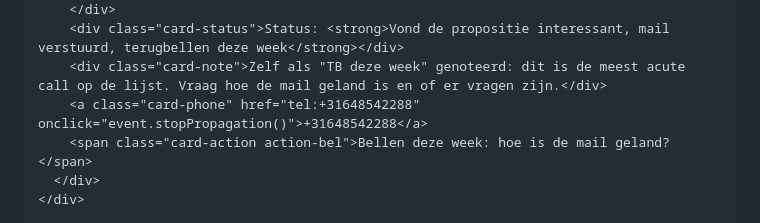
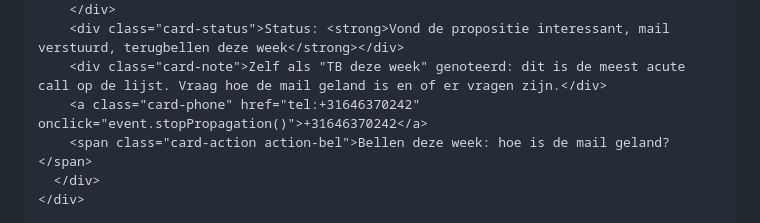
Before and after one commit to KT-SS/Spilnews, a Markdown page: README.md, the part around the change. GitHub-like rendering.

```diff
--- a/README.md
+++ b/README.md
@@ -537,7 +537,7 @@ Spilnews opvolgchecklist 19 mei 2026
         </div>
         <div class="card-status">Status: <strong>Vond de propositie interessant, mail verstuurd, terugbellen deze week</strong></div>
         <div class="card-note">Zelf als "TB deze week" genoteerd: dit is de meest acute call op de lijst. Vraag hoe de mail geland is en of er vragen zijn.</div>
-        <a class="card-phone" href="tel:+31648542288" onclick="event.stopPropagation()">+31648542288</a>
+        <a class="card-phone" href="tel:+31646370242" onclick="event.stopPropagation()">+31646370242</a>
         <span class="card-action action-bel">Bellen deze week: hoe is de mail geland?</span>
       </div>
     </div>
```
